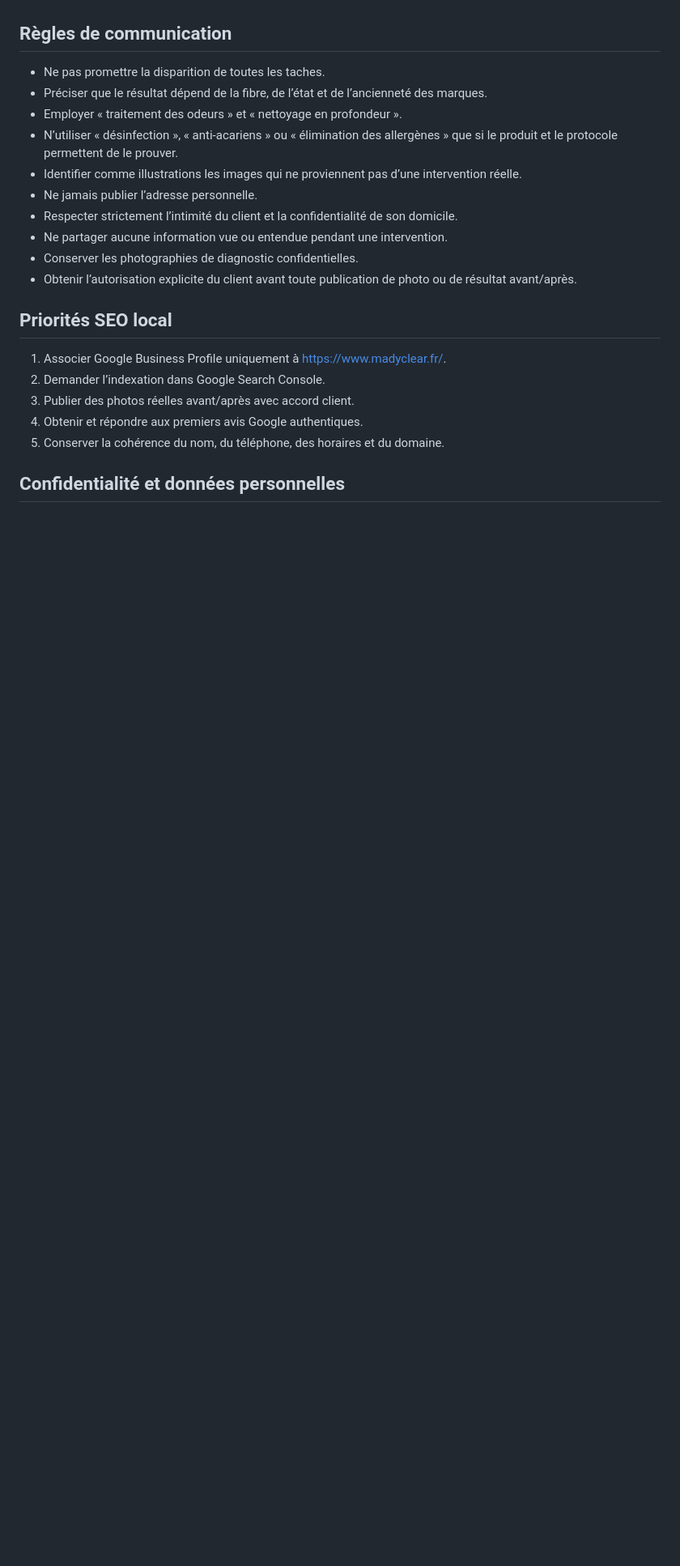
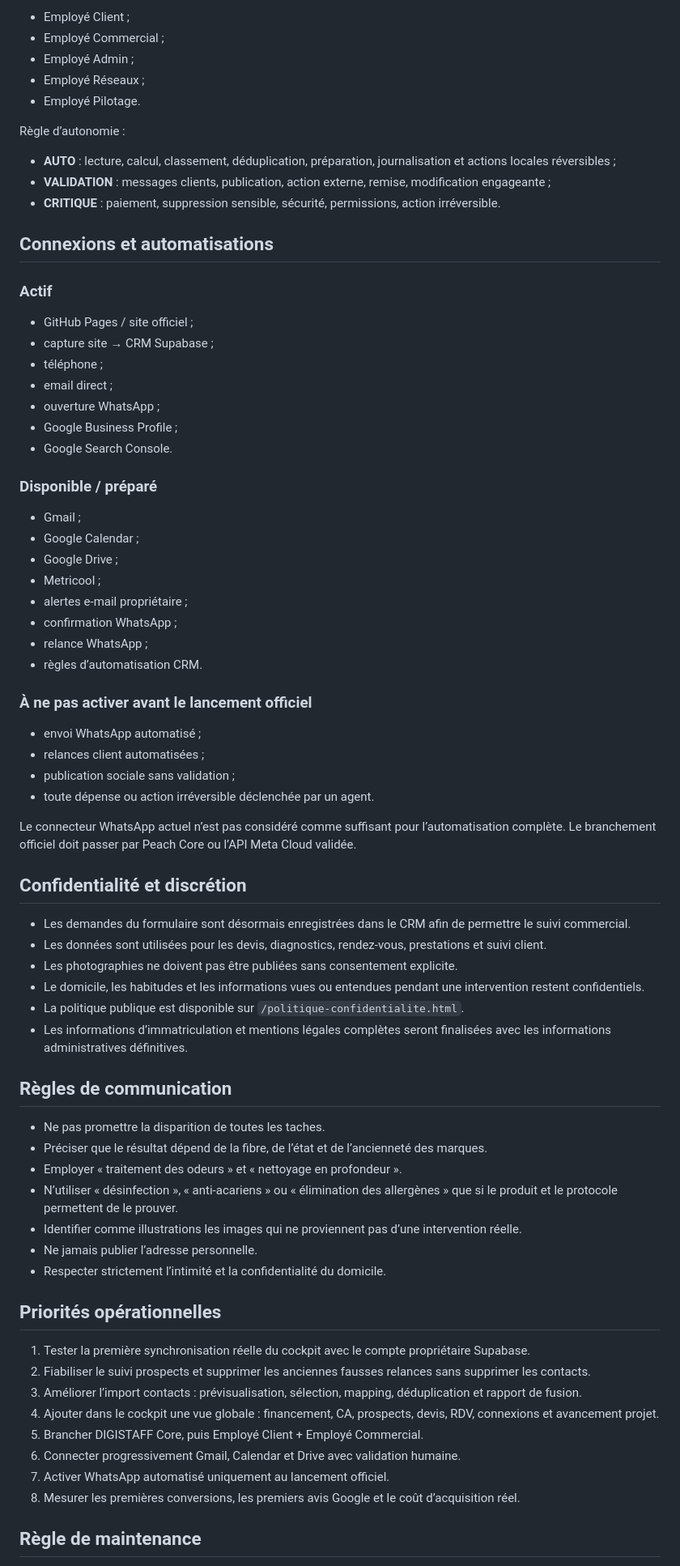
Before and after one commit to gianny89com-maker/madyclear-site, a Markdown page: DOSSIER-MADYCLEAR.md, the part around one of its changes. Shown at 81% size. GitHub-like rendering; blank space fills up the shorter version.

Commit message:
docs: mise à jour dossier maître MADYCLEAR

```diff
--- a/DOSSIER-MADYCLEAR.md
+++ b/DOSSIER-MADYCLEAR.md
@@ -77,3 +162,55 @@ MADYCLEAR est un spécialiste mobile du nettoyage textile en Martinique. L’ent
+- Employé Client ;
+- Employé Commercial ;
+- Employé Admin ;
+- Employé Réseaux ;
+- Employé Pilotage.
+
+Règle d’autonomie :
+
+- **AUTO** : lecture, calcul, classement, déduplication, préparation, journalisation et actions locales réversibles ;
+- **VALIDATION** : messages clients, publication, action externe, remise, modification engageante ;
+- **CRITIQUE** : paiement, suppression sensible, sécurité, permissions, action irréversible.
+
+## Connexions et automatisations
+
+### Actif
+
+- GitHub Pages / site officiel ;
+- capture site → CRM Supabase ;
+- téléphone ;
+- email direct ;
+- ouverture WhatsApp ;
+- Google Business Profile ;
+- Google Search Console.
+
+### Disponible / préparé
+
+- Gmail ;
+- Google Calendar ;
+- Google Drive ;
+- Metricool ;
+- alertes e-mail propriétaire ;
+- confirmation WhatsApp ;
+- relance WhatsApp ;
+- règles d’automatisation CRM.
+
+### À ne pas activer avant le lancement officiel
+
+- envoi WhatsApp automatisé ;
+- relances client automatisées ;
+- publication sociale sans validation ;
+- toute dépense ou action irréversible déclenchée par un agent.
+
+Le connecteur WhatsApp actuel n’est pas considéré comme suffisant pour l’automatisation complète. Le branchement officiel doit passer par Peach Core ou l’API Meta Cloud validée.
+
+## Confidentialité et discrétion
+
+- Les demandes du formulaire sont désormais enregistrées dans le CRM afin de permettre le suivi commercial.
+- Les données sont utilisées pour les devis, diagnostics, rendez-vous, prestations et suivi client.
+- Les photographies ne doivent pas être publiées sans consentement explicite.
+- Le domicile, les habitudes et les informations vues ou entendues pendant une intervention restent confidentiels.
+- La politique publique est disponible sur `/politique-confidentialite.html`.
+- Les informations d’immatriculation et mentions légales complètes seront finalisées avec les informations administratives définitives.
 
 ## Règles de communication
 
@@ -83,18 +220,18 @@ MADYCLEAR est un spécialiste mobile du nettoyage textile en Martinique. L’ent
 - N’utiliser « désinfection », « anti-acariens » ou « élimination des allergènes » que si le produit et le protocole permettent de le prouver.
 - Identifier comme illustrations les images qui ne proviennent pas d’une intervention réelle.
 - Ne jamais publier l’adresse personnelle.
-- Respecter strictement l’intimité du client et la confidentialité de son domicile.
-- Ne partager aucune information vue ou entendue pendant une intervention.
-- Conserver les photographies de diagnostic confidentielles.
-- Obtenir l’autorisation explicite du client avant toute publication de photo ou de résultat avant/après.
+- Respecter strictement l’intimité et la confidentialité du domicile.
 
-## Priorités SEO local
+## Priorités opérationnelles
 
-1. Associer Google Business Profile uniquement à https://www.madyclear.fr/.
-2. Demander l’indexation dans Google Search Console.
-3. Publier des photos réelles avant/après avec accord client.
-4. Obtenir et répondre aux premiers avis Google authentiques.
-5. Conserver la cohérence du nom, du téléphone, des horaires et du domaine.
+1. Tester la première synchronisation réelle du cockpit avec le compte propriétaire Supabase.
+2. Fiabiliser le suivi prospects et supprimer les anciennes fausses relances sans supprimer les contacts.
+3. Améliorer l’import contacts : prévisualisation, sélection, mapping, déduplication et rapport de fusion.
+4. Ajouter dans le cockpit une vue globale : financement, CA, prospects, devis, RDV, connexions et avancement projet.
+5. Brancher DIGISTAFF Core, puis Employé Client + Employé Commercial.
+6. Connecter progressivement Gmail, Calendar et Drive avec validation humaine.
+7. Activer WhatsApp automatisé uniquement au lancement officiel.
+8. Mesurer les premières conversions, les premiers avis Google et le coût d’acquisition réel.
 
-## Confidentialité et données personnelles
+## Règle de maintenance
 
```
Also changed, not shown: other parts of DOSSIER-MADYCLEAR.md (+109 -29 lines).
